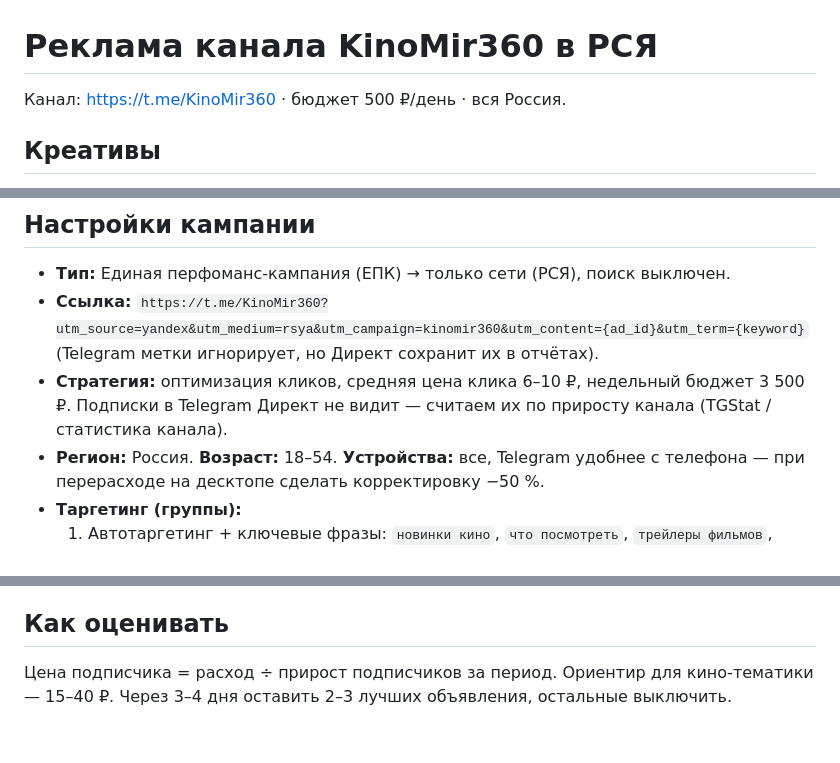
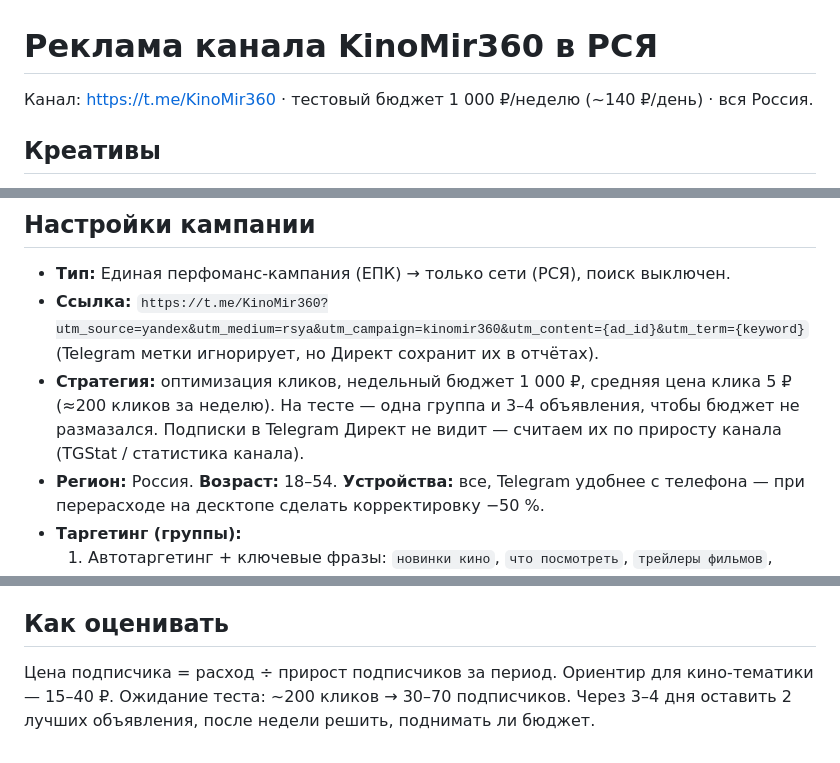
Before and after one commit to kinotrailer360-create/VKino, a Markdown page: promo/rsya/README.md, 3 parts joined by grey strips. GitHub-like rendering.

Commit message:
РСЯ: тестовый бюджет 1000 ₽ в неделю
Co-Authored-By: Claude Opus 5.5 <noreply@anthropic.com>
Claude-Session: https://claude.ai/code/session_01BQqWtfc8nR5bWs9YKQZEKz

```diff
--- a/promo/rsya/README.md
+++ b/promo/rsya/README.md
@@ -1,6 +1,6 @@
 # Реклама канала KinoMir360 в РСЯ
 
-Канал: https://t.me/KinoMir360 · бюджет 500 ₽/день · вся Россия.
+Канал: https://t.me/KinoMir360 · тестовый бюджет 1 000 ₽/неделю (~140 ₽/день) · вся Россия.
 
 ## Креативы
 
@@ -30,7 +30,7 @@
 - **Тип:** Единая перфоманс-кампания (ЕПК) → только сети (РСЯ), поиск выключен.
 - **Ссылка:** `https://t.me/KinoMir360?utm_source=yandex&utm_medium=rsya&utm_campaign=kinomir360&utm_content={ad_id}&utm_term={keyword}`
   (Telegram метки игнорирует, но Директ сохранит их в отчётах).
-- **Стратегия:** оптимизация кликов, средняя цена клика 6–10 ₽, недельный бюджет 3 500 ₽. Подписки в Telegram Директ не видит — считаем их по приросту канала (TGStat / статистика канала).
+- **Стратегия:** оптимизация кликов, недельный бюджет 1 000 ₽, средняя цена клика 5 ₽ (≈200 кликов за неделю). На тесте — одна группа и 3–4 объявления, чтобы бюджет не размазался. Подписки в Telegram Директ не видит — считаем их по приросту канала (TGStat / статистика канала).
 - **Регион:** Россия. **Возраст:** 18–54. **Устройства:** все, Telegram удобнее с телефона — при перерасходе на десктопе сделать корректировку −50 %.
 - **Таргетинг (группы):**
   1. Автотаргетинг + ключевые фразы: `новинки кино`, `что посмотреть`, `трейлеры фильмов`, `премьеры фильмов 2026`, `новые сериалы`, `фильмы 2026`, `кино новинки онлайн`, `афиша кино`, `лучшие сериалы`.
@@ -41,4 +41,4 @@
 
 ## Как оценивать
 
-Цена подписчика = расход ÷ прирост подписчиков за период. Ориентир для кино-тематики — 15–40 ₽. Через 3–4 дня оставить 2–3 лучших объявления, остальные выключить.
+Цена подписчика = расход ÷ прирост подписчиков за период. Ориентир для кино-тематики — 15–40 ₽. Ожидание теста: ~200 кликов → 30–70 подписчиков. Через 3–4 дня оставить 2 лучших объявления, после недели решить, поднимать ли бюджет.
```
